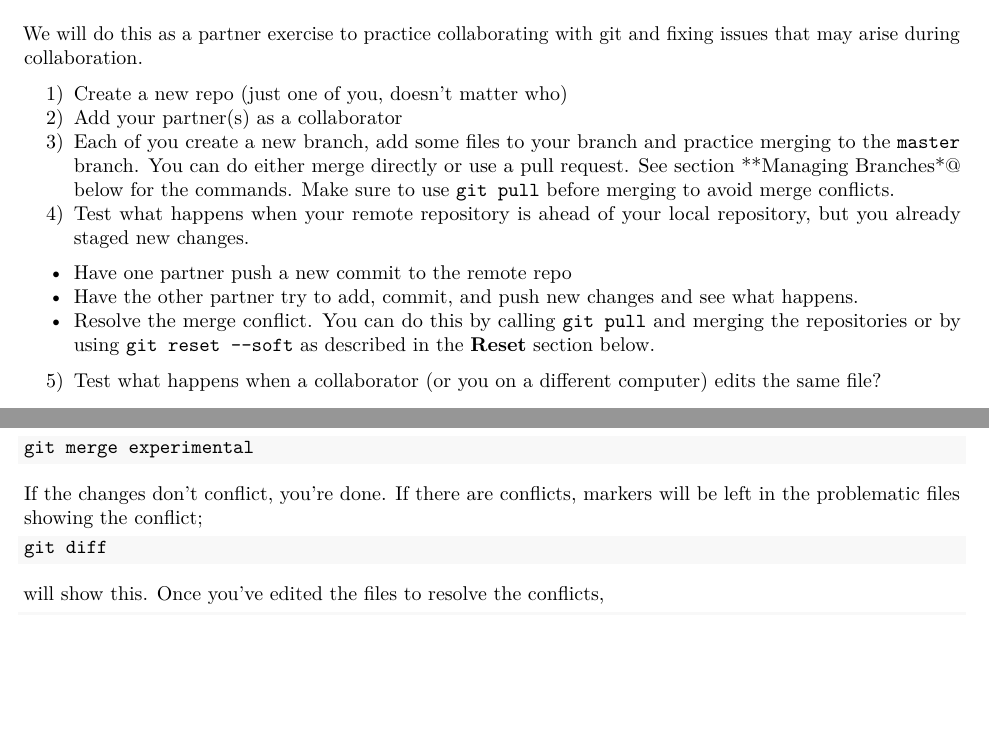
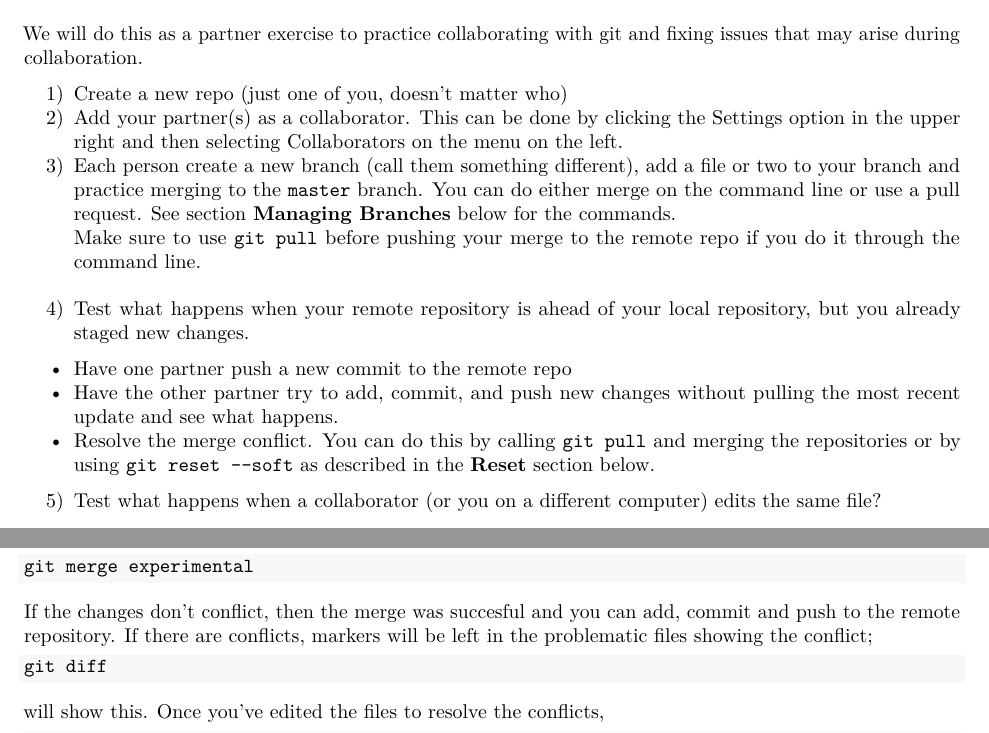
Before and after one commit to berkeley-stat243/stat243-fall-2020, an R Markdown document (sections/11/moreOnGit.Rmd): two parts of pages 1 and 4 of 5 before the commit and two parts of pages 1 and 4 of 6 after it, joined at a grey line, cut so that both start at the same text, the shorter picture padded with empty space. The pictures show the output file sections/11/moreOnGit.pdf that the author committed with the source.

Commit message:
updated Git instructions:

````diff
--- a/sections/11/moreOnGit.Rmd
+++ b/sections/11/moreOnGit.Rmd
@@ -25,16 +25,19 @@ We will do this as a partner exercise to practice collaborating with git and
 fixing issues that may arise during collaboration.
 
 1) Create a new repo (just one of you, doesn't matter who)
-2) Add your partner(s) as a collaborator
-3) Each of you create a new branch, add some files to your branch and practice
-merging to the `master` branch.  You can do either merge directly or use a pull
-request.  See section **Managing Branches*@ below for the commands.  Make sure
-to use `git pull` before merging to avoid merge conflicts.
+2) Add your partner(s) as a collaborator.  This can be done by clicking the Settings
+option in the upper right and then selecting Collaborators on the menu on the left.
+3) Each person create a new branch (call them something different), add a file
+or two to your branch and practice
+merging to the `master` branch.  You can do either merge on the command line or
+use a pull request.  See section **Managing Branches** below for the commands.
+Make sure to use `git pull` before pushing your merge to the remote repo if you
+do it through the command line.
 4) Test what happens when your remote repository is ahead of your local
 repository, but you already staged new changes.
   * Have one partner push a new commit to the remote repo
-  * Have the other partner try to add, commit, and push new changes and see what
-  happens.
+  * Have the other partner try to add, commit, and push new changes without pulling
+  the most recent update and see what happens.
   * Resolve the merge conflict.  You can do this by calling `git pull` and merging
   the repositories or by using `git reset --soft` as described in the **Reset**
   section below.
@@ -209,7 +212,8 @@ the changes made in experimental into master, run:
 git merge experimental
 ```
 
-If the changes don't conflict, you're done. If there are conflicts, markers will
+If the changes don't conflict, then the merge was succesful and you can add,
+commit and push to the remote repository. If there are conflicts, markers will
 be left in the problematic files showing the conflict;
 
 ```{bash}
````
Also changed, not shown: sections/11/moreOnGit.pdf.
